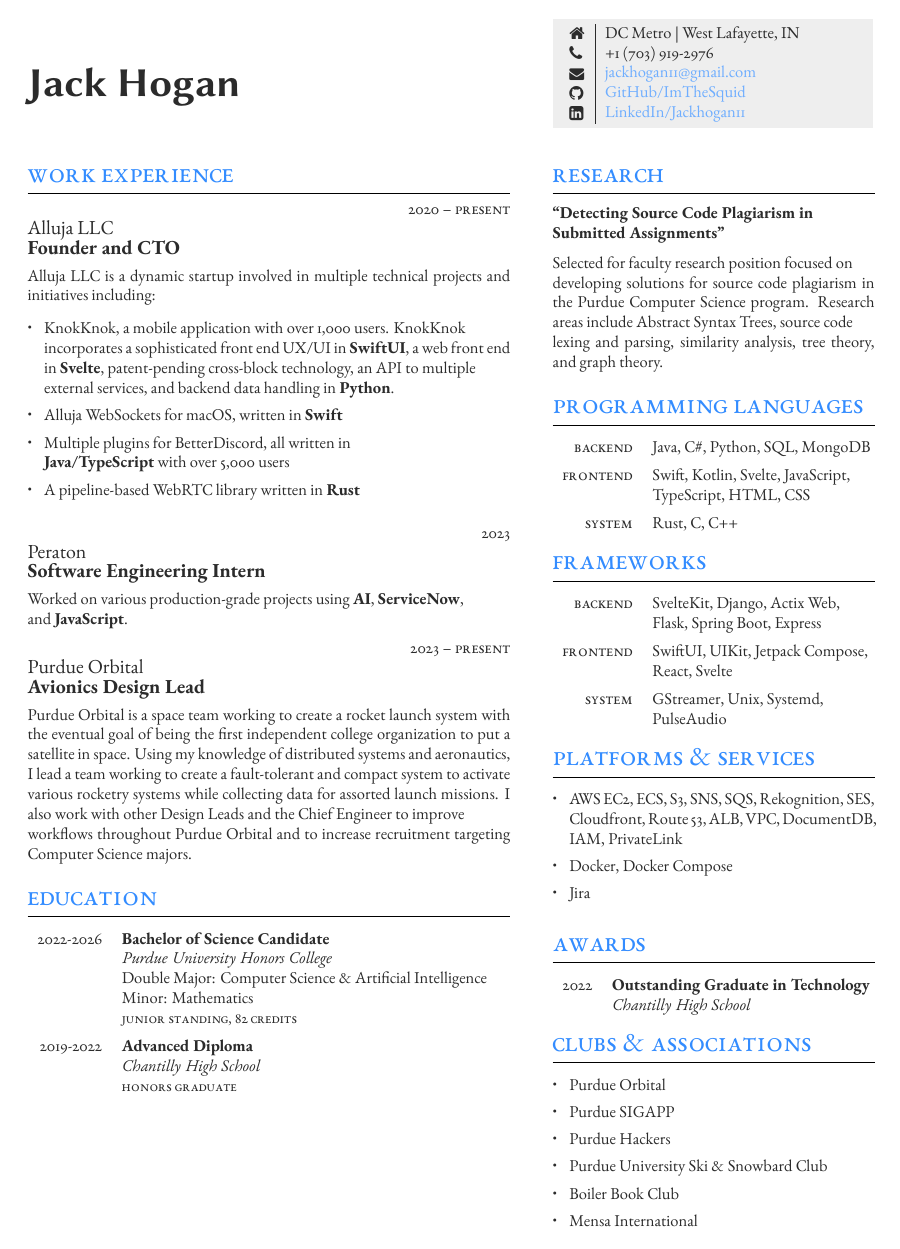
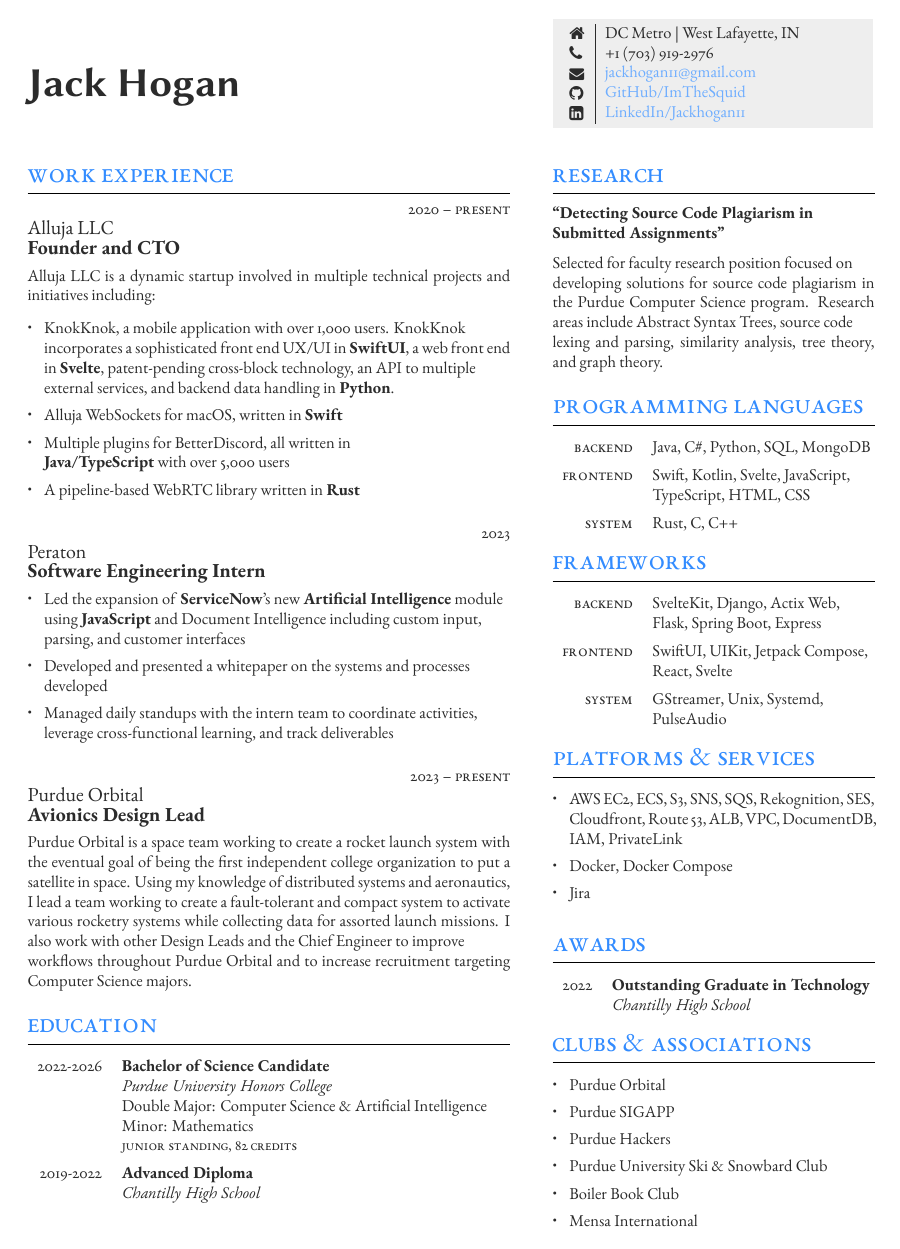
Before and after one commit to ImTheSquid/Resume, a LaTeX CV (JackHoganResume.tex): the whole page before the commit and page 1 of 2 after it. Compiled offline with XeLaTeX.

Commit message:
Updated Peraton section

```diff
--- a/JackHoganResume.tex
+++ b/JackHoganResume.tex
@@ -98,7 +98,11 @@
 	{} % FT/PT (full time or part time)
 	{Peraton} % Employer
 	{Software Engineering Intern} % Job title
-	{Worked on various production-grade projects using \textbf{AI}, \textbf{ServiceNow},\\ and \textbf{JavaScript}.} % Description
+	{\vspace{-7mm}\begin{itemize}
+		\item Led the expansion of \textbf{ServiceNow}'s new \textbf{Artificial Intelligence} module\\ using \textbf{JavaScript} and Document Intelligence including custom input,\\ parsing, and customer interfaces
+		\item Developed and presented a whitepaper on the systems and processes\\ developed
+		\item Managed daily standups with the intern team to coordinate activities,\\ leverage cross-functional learning, and track deliverables
+	\end{itemize}} % Description
 
 %------------------------------------------------
 
```
Also changed, not shown: JackHoganResume.pdf.
